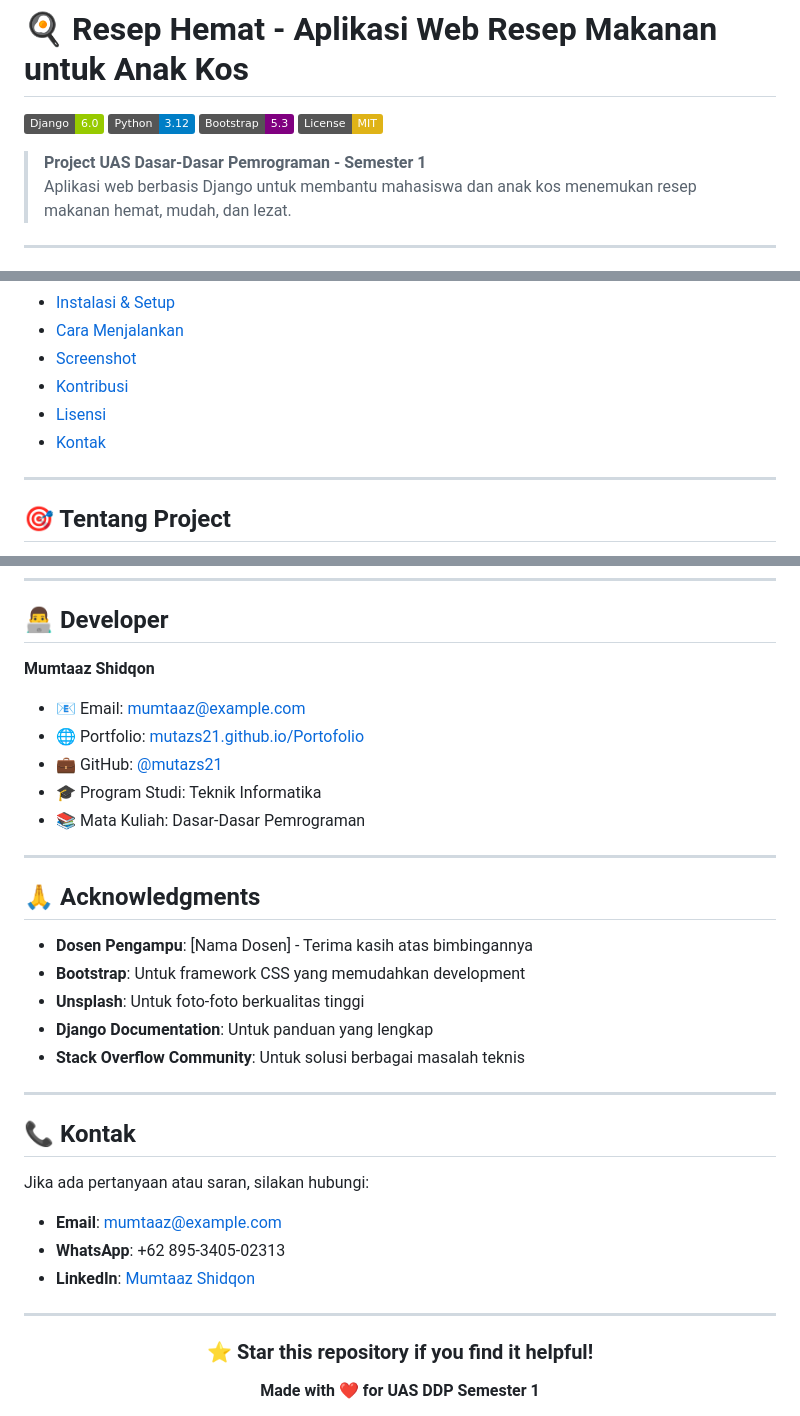
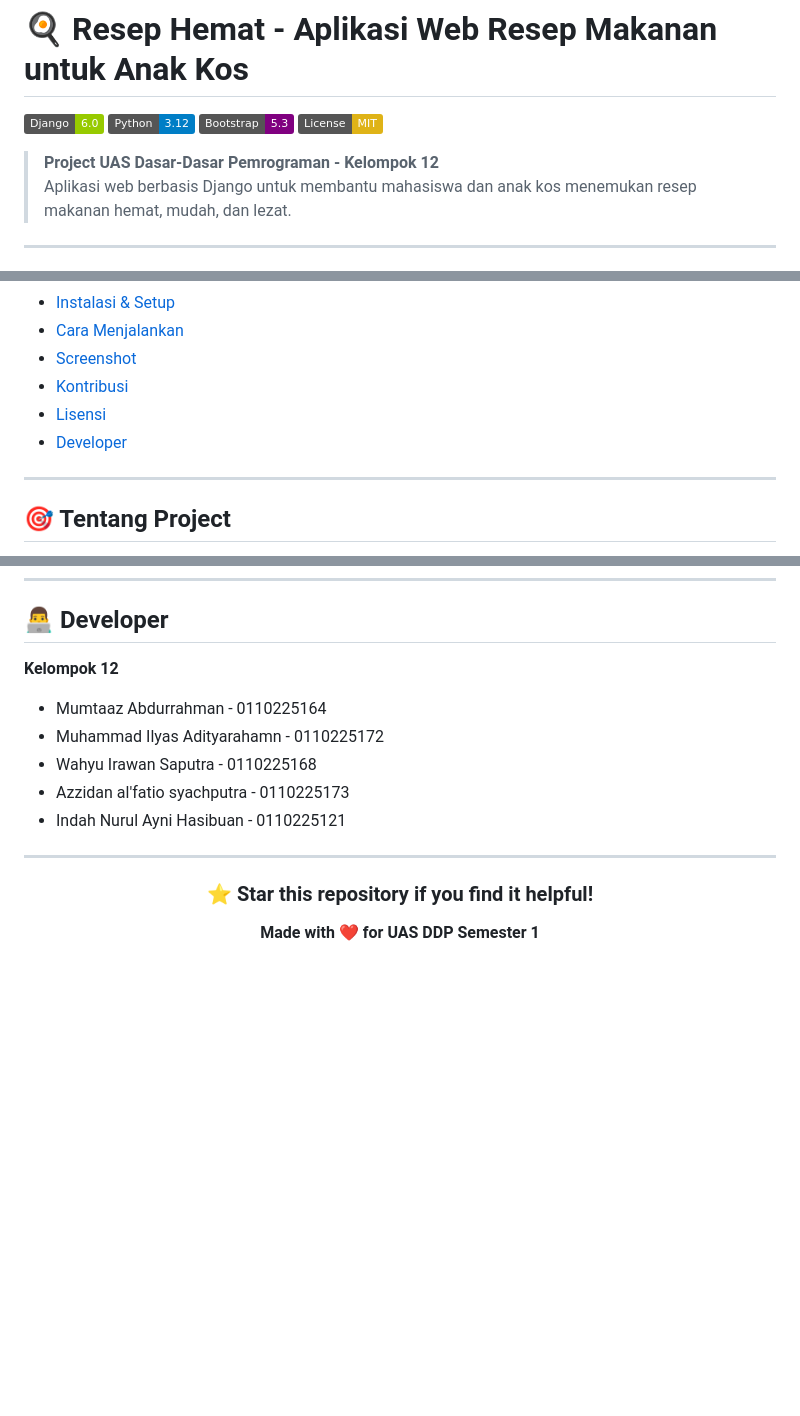
Before and after one commit to mutazs21/UAS_DDP, a Markdown page: README.md, 3 parts joined by grey strips. Drawn GitHub-style; badges without logos; blank space fills up the shorter version.

```diff
--- a/README.md
+++ b/README.md
@@ -5,7 +5,7 @@
 [![Bootstrap](https://img.shields.io/badge/Bootstrap-5.3-purple.svg)](https://getbootstrap.com/)
 [![License](https://img.shields.io/badge/License-MIT-yellow.svg)](LICENSE)
 
-> **Project UAS Dasar-Dasar Pemrograman - Semester 1**
+> **Project UAS Dasar-Dasar Pemrograman - Kelompok 12**
 > Aplikasi web berbasis Django untuk membantu mahasiswa dan anak kos menemukan resep makanan hemat, mudah, dan lezat.
 
 ---
@@ -21,7 +21,7 @@
 - [Screenshot](#-screenshot)
 - [Kontribusi](#-kontribusi)
 - [Lisensi](#-lisensi)
-- [Kontak](#-kontak)
+- [Developer](#-developer)
 
 ---
 
@@ -314,34 +314,16 @@ in the Software without restriction...
 
 ## 👨‍💻 Developer
 
-**Mumtaaz Shidqon**
-- 📧 Email: mumtaaz@example.com
-- 🌐 Portfolio: [mutazs21.github.io/Portofolio](https://mutazs21.github.io/Portofolio/)
-- 💼 GitHub: [@mutazs21](https://github.com/mutazs21)
-- 🎓 Program Studi: Teknik Informatika
-- 📚 Mata Kuliah: Dasar-Dasar Pemrograman
+**Kelompok 12**
+- Mumtaaz Abdurrahman - 0110225164
+- Muhammad Ilyas Adityarahamn - 0110225172
+- Wahyu Irawan Saputra - 0110225168
+- Azzidan al'fatio syachputra - 0110225173
+- Indah Nurul Ayni Hasibuan - 0110225121
 
 ---
 
-## 🙏 Acknowledgments
 
-- **Dosen Pengampu**: [Nama Dosen] - Terima kasih atas bimbingannya
-- **Bootstrap**: Untuk framework CSS yang memudahkan development
-- **Unsplash**: Untuk foto-foto berkualitas tinggi
-- **Django Documentation**: Untuk panduan yang lengkap
-- **Stack Overflow Community**: Untuk solusi berbagai masalah teknis
-
----
-
-## 📞 Kontak
-
-Jika ada pertanyaan atau saran, silakan hubungi:
-
-- **Email**: mumtaaz@example.com
-- **WhatsApp**: +62 895-3405-02313
-- **LinkedIn**: [Mumtaaz Shidqon](https://linkedin.com/in/mumtaaz)
-
----
 
 <div align="center">
 
```
